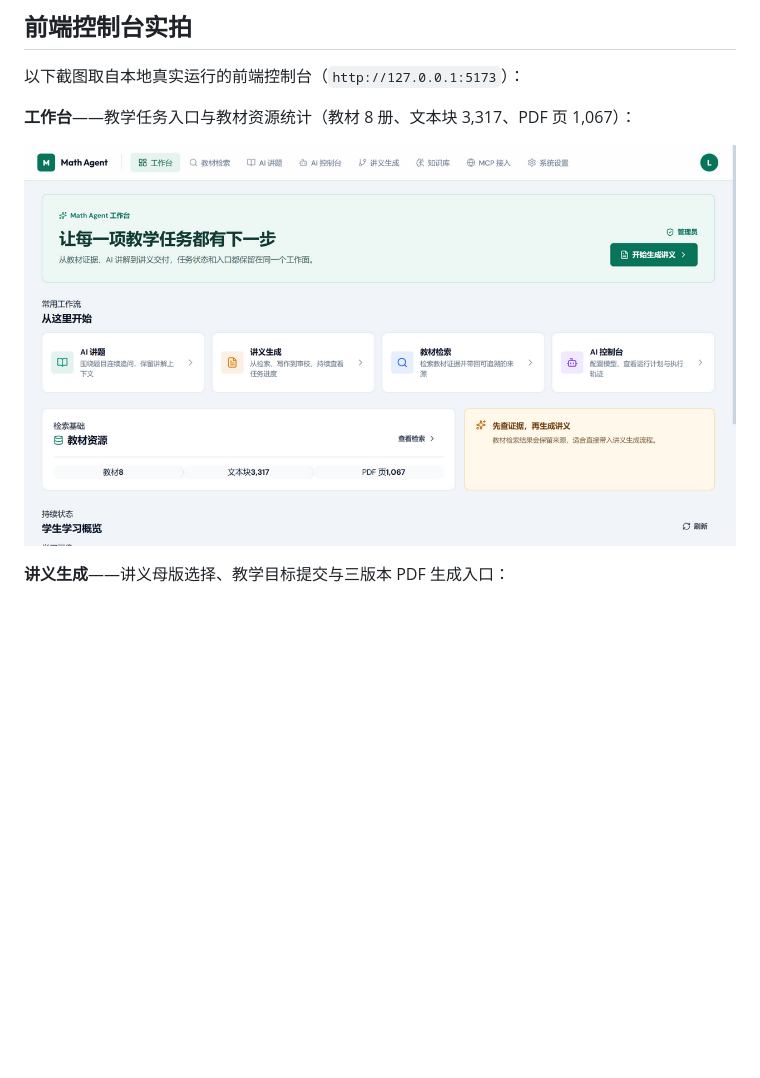
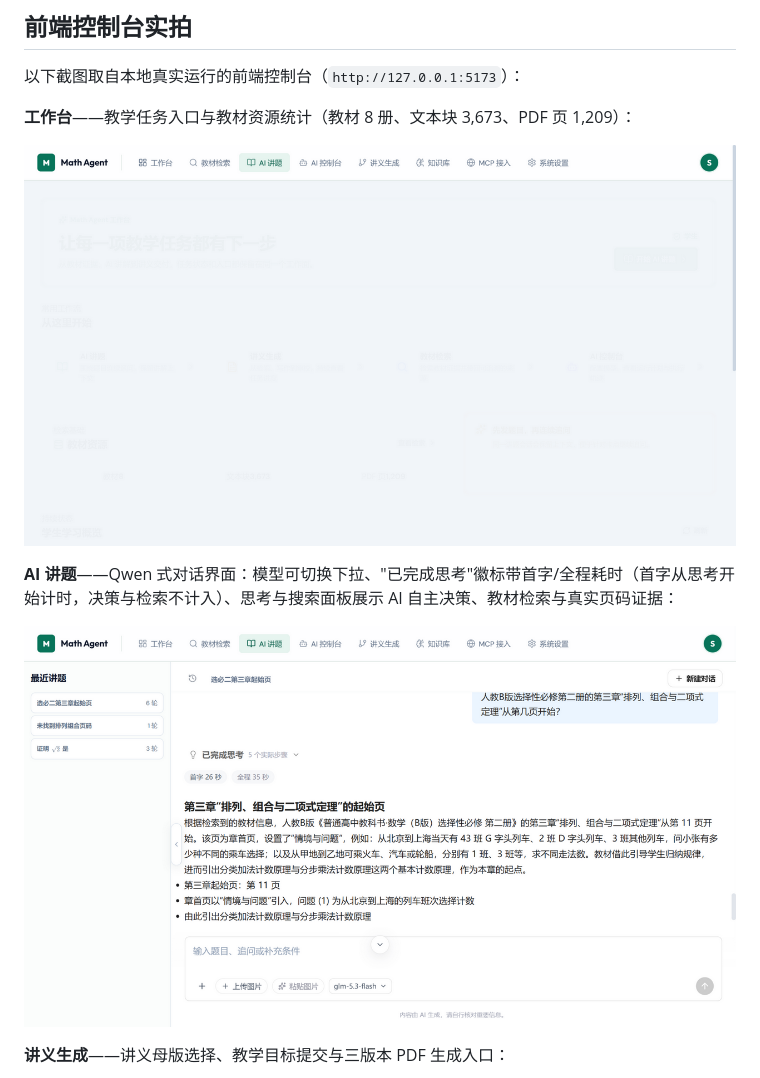
Before and after one commit to doob6678/math-teaching-agent-platform, a Markdown page: README.md, the part around the change. Rendered like a GitHub page; pictures changed too: docs/assets/frontend/dashboard.png, docs/assets/frontend/teaching-chat.png (added); blank space fills up the shorter version.

```diff
--- a/README.md
+++ b/README.md
@@ -79,9 +79,13 @@ flowchart TD
 
 以下截图取自本地真实运行的前端控制台（`http://127.0.0.1:5173`）：
 
-**工作台**——教学任务入口与教材资源统计（教材 8 册、文本块 3,317、PDF 页 1,067）：
+**工作台**——教学任务入口与教材资源统计（教材 8 册、文本块 3,673、PDF 页 1,209）：
 
 ![工作台](docs/assets/frontend/dashboard.png)
+
+**AI 讲题**——Qwen 式对话界面：模型可切换下拉、"已完成思考"徽标带首字/全程耗时（首字从思考开始计时，决策与检索不计入）、思考与搜索面板展示 AI 自主决策、教材检索与真实页码证据：
+
+![AI 讲题](docs/assets/frontend/teaching-chat.png)
 
 **讲义生成**——讲义母版选择、教学目标提交与三版本 PDF 生成入口：
 
```
Also changed, not shown: 5 other files.
